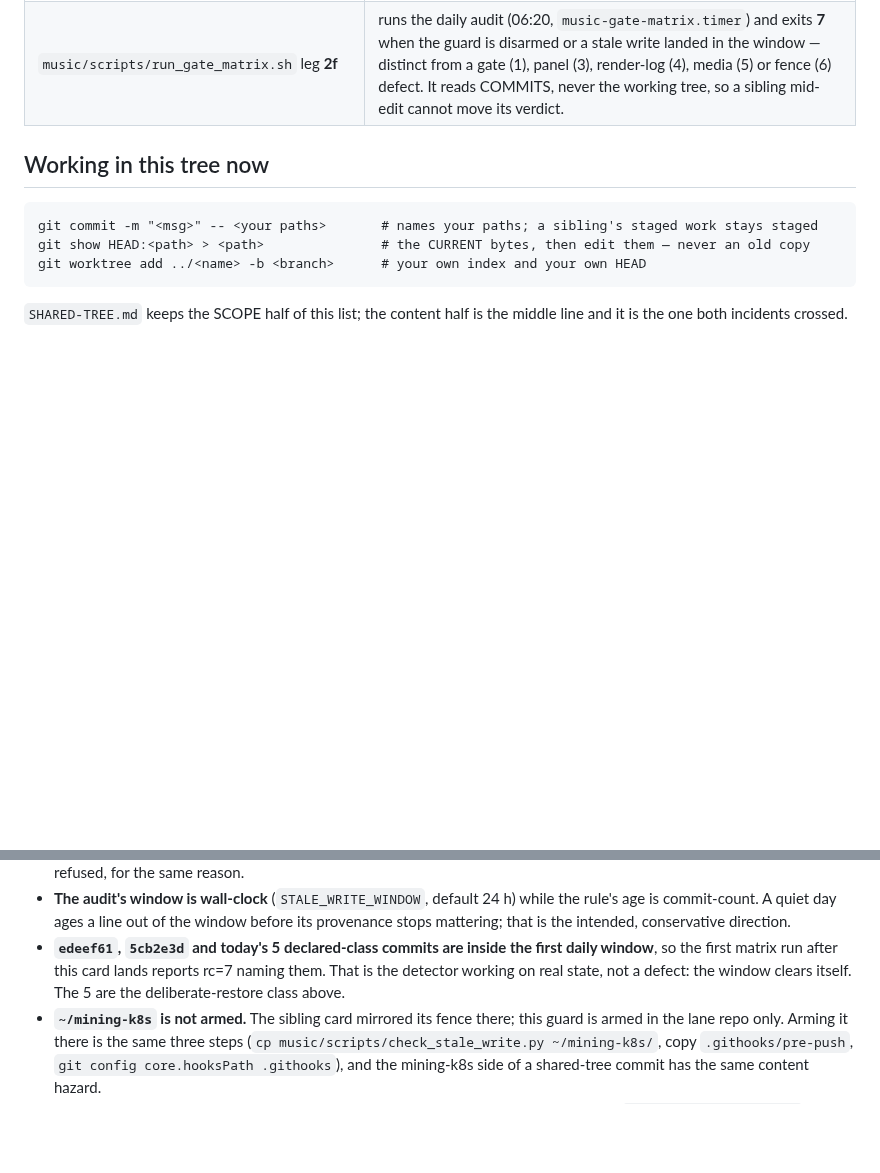
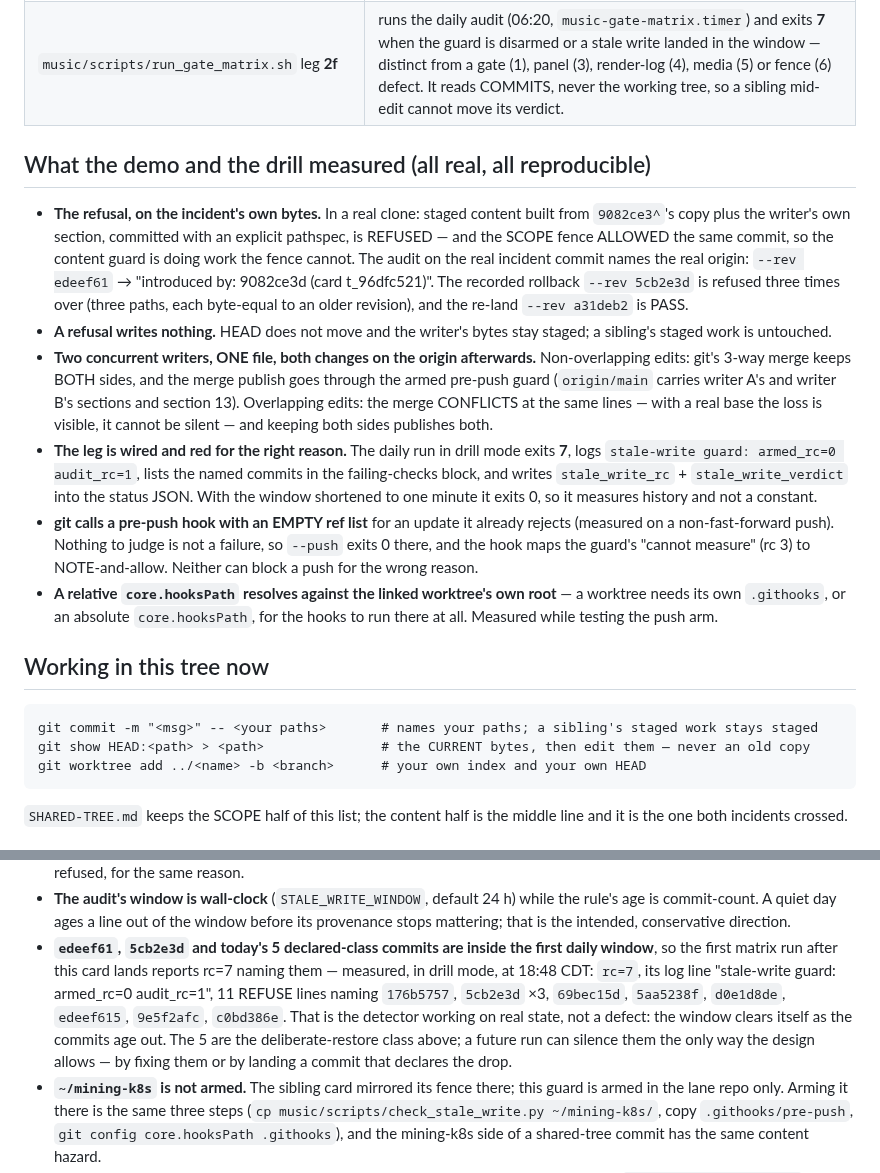
Before and after one commit to reverb256/ai-content-pipeline, a Markdown page: music/docs/STALE-WRITE.md, 2 parts joined by grey strips. GitHub-like rendering; blank space fills up the shorter version.

Commit message:
music docs: STALE-WRITE records what the demo and the drill measured (t_8dadd6cb)

```diff
--- a/music/docs/STALE-WRITE.md
+++ b/music/docs/STALE-WRITE.md
@@ -116,6 +116,38 @@ remains as an emergency override that must be explained in the card.
 | `check_stale_write.py --armed` | asserts `.githooks/pre-push` or `pre-commit` runs the guard, that `core.hooksPath` is `.githooks`, and that both are executable. A hook is file state plus one LOCAL config key, and neither travels with the tree. |
 | `music/scripts/run_gate_matrix.sh` leg **2f** | runs the daily audit (06:20, `music-gate-matrix.timer`) and exits **7** when the guard is disarmed or a stale write landed in the window — distinct from a gate (1), panel (3), render-log (4), media (5) or fence (6) defect. It reads COMMITS, never the working tree, so a sibling mid-edit cannot move its verdict. |
 
+## What the demo and the drill measured (all real, all reproducible)
+
+* **The refusal, on the incident's own bytes.** In a real clone: staged content
+  built from `9082ce3^`'s copy plus the writer's own section, committed with an
+  explicit pathspec, is REFUSED — and the SCOPE fence ALLOWED the same commit,
+  so the content guard is doing work the fence cannot. The audit on the real
+  incident commit names the real origin: `--rev edeef61` →
+  "introduced by: 9082ce3d (card t_96dfc521)". The recorded rollback
+  `--rev 5cb2e3d` is refused three times over (three paths, each byte-equal to an
+  older revision), and the re-land `--rev a31deb2` is PASS.
+* **A refusal writes nothing.** HEAD does not move and the writer's bytes stay
+  staged; a sibling's staged work is untouched.
+* **Two concurrent writers, ONE file, both changes on the origin afterwards.**
+  Non-overlapping edits: git's 3-way merge keeps BOTH sides, and the merge
+  publish goes through the armed pre-push guard (`origin/main` carries writer A's
+  and writer B's sections and section 13). Overlapping edits: the merge
+  CONFLICTS at the same lines — with a real base the loss is visible, it cannot
+  be silent — and keeping both sides publishes both.
+* **The leg is wired and red for the right reason.** The daily run in drill mode
+  exits **7**, logs `stale-write guard: armed_rc=0 audit_rc=1`, lists the named
+  commits in the failing-checks block, and writes `stale_write_rc` +
+  `stale_write_verdict` into the status JSON. With the window shortened to one
+  minute it exits 0, so it measures history and not a constant.
+* **git calls a pre-push hook with an EMPTY ref list** for an update it already
+  rejects (measured on a non-fast-forward push). Nothing to judge is not a
+  failure, so `--push` exits 0 there, and the hook maps the guard's "cannot
+  measure" (rc 3) to NOTE-and-allow. Neither can block a push for the wrong
+  reason.
+* **A relative `core.hooksPath` resolves against the linked worktree's own root**
+  — a worktree needs its own `.githooks`, or an absolute `core.hooksPath`, for the
+  hooks to run there at all. Measured while testing the push arm.
+
 ## Working in this tree now
 
     git commit -m "<msg>" -- <your paths>       # names your paths; a sibling's staged work stays staged
@@ -141,8 +173,13 @@ middle line and it is the one both incidents crossed.
   direction.
 * **`edeef61`, `5cb2e3d` and today's 5 declared-class commits are inside the
   first daily window**, so the first matrix run after this card lands reports
-  rc=7 naming them. That is the detector working on real state, not a defect:
-  the window clears itself. The 5 are the deliberate-restore class above.
+  rc=7 naming them — measured, in drill mode, at 18:48 CDT: `rc=7`, its log line
+  "stale-write guard: armed_rc=0 audit_rc=1", 11 REFUSE lines naming
+  `176b5757`, `5cb2e3d` ×3, `69bec15d`, `5aa5238f`, `d0e1d8de`, `edeef615`,
+  `9e5f2afc`, `c0bd386e`. That is the detector working on real state, not a
+  defect: the window clears itself as the commits age out. The 5 are the
+  deliberate-restore class above; a future run can silence them the only way the
+  design allows — by fixing them or by landing a commit that declares the drop.
 * **`~/mining-k8s` is not armed.** The sibling card mirrored its fence there;
   this guard is armed in the lane repo only. Arming it there is the same three
   steps (`cp music/scripts/check_stale_write.py ~/mining-k8s/`, copy
```
